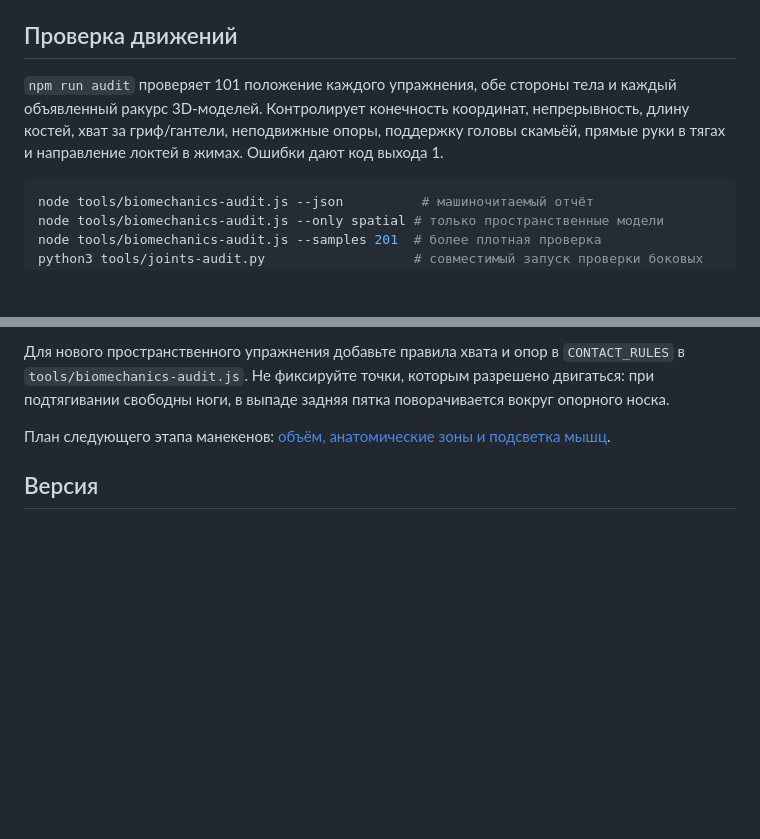
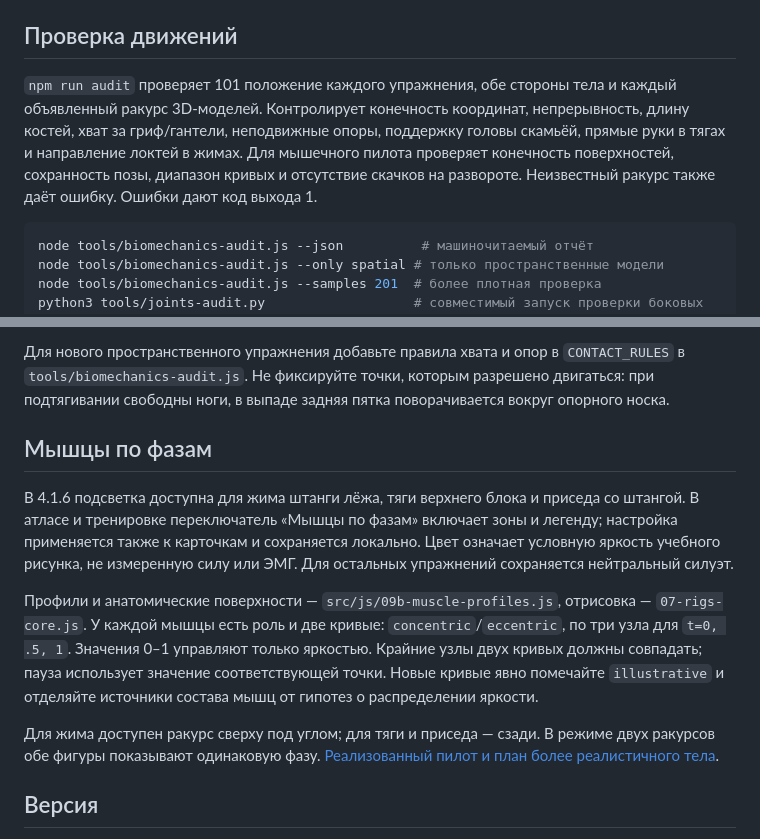
Before and after one commit to sakrett001-ai/Lazy-gym-planer, a Markdown page: README.md, 2 parts joined by grey strips. Drawn GitHub-style; blank space fills up the shorter version.

Commit message:
4.1.6: подсветка мышц по фазам и новые ракурсы манекенов

````diff
--- a/README.md
+++ b/README.md
@@ -48,7 +48,7 @@ npm run i18n         # проверить, какие русские строк
 
 ## Проверка движений
 
-`npm run audit` проверяет 101 положение каждого упражнения, обе стороны тела и каждый объявленный ракурс 3D-моделей. Контролирует конечность координат, непрерывность, длину костей, хват за гриф/гантели, неподвижные опоры, поддержку головы скамьёй, прямые руки в тягах и направление локтей в жимах. Ошибки дают код выхода 1.
+`npm run audit` проверяет 101 положение каждого упражнения, обе стороны тела и каждый объявленный ракурс 3D-моделей. Контролирует конечность координат, непрерывность, длину костей, хват за гриф/гантели, неподвижные опоры, поддержку головы скамьёй, прямые руки в тягах и направление локтей в жимах. Для мышечного пилота проверяет конечность поверхностей, сохранность позы, диапазон кривых и отсутствие скачков на развороте. Неизвестный ракурс также даёт ошибку. Ошибки дают код выхода 1.
 
 ```sh
 node tools/biomechanics-audit.js --json          # машиночитаемый отчёт
@@ -64,7 +64,13 @@ python3 tools/rig3d-elbows.py                   # координаты обои
 
 Для нового пространственного упражнения добавьте правила хвата и опор в `CONTACT_RULES` в `tools/biomechanics-audit.js`. Не фиксируйте точки, которым разрешено двигаться: при подтягивании свободны ноги, в выпаде задняя пятка поворачивается вокруг опорного носка.
 
-План следующего этапа манекенов: [объём, анатомические зоны и подсветка мышц](docs/mannequin-roadmap.md).
+## Мышцы по фазам
+
+В 4.1.6 подсветка доступна для жима штанги лёжа, тяги верхнего блока и приседа со штангой. В атласе и тренировке переключатель «Мышцы по фазам» включает зоны и легенду; настройка применяется также к карточкам и сохраняется локально. Цвет означает условную яркость учебного рисунка, не измеренную силу или ЭМГ. Для остальных упражнений сохраняется нейтральный силуэт.
+
+Профили и анатомические поверхности — `src/js/09b-muscle-profiles.js`, отрисовка — `07-rigs-core.js`. У каждой мышцы есть роль и две кривые: `concentric`/`eccentric`, по три узла для `t=0, .5, 1`. Значения 0–1 управляют только яркостью. Крайние узлы двух кривых должны совпадать; пауза использует значение соответствующей точки. Новые кривые явно помечайте `illustrative` и отделяйте источники состава мышц от гипотез о распределении яркости.
+
+Для жима доступен ракурс сверху под углом; для тяги и приседа — сзади. В режиме двух ракурсов обе фигуры показывают одинаковую фазу. [Реализованный пилот и план более реалистичного тела](docs/mannequin-roadmap.md).
 
 ## Версия
 
````
Also changed, not shown: docs/mannequin-roadmap.md (+24 -18 lines), docs/muscle-pilot.png (added), 13 other files.
